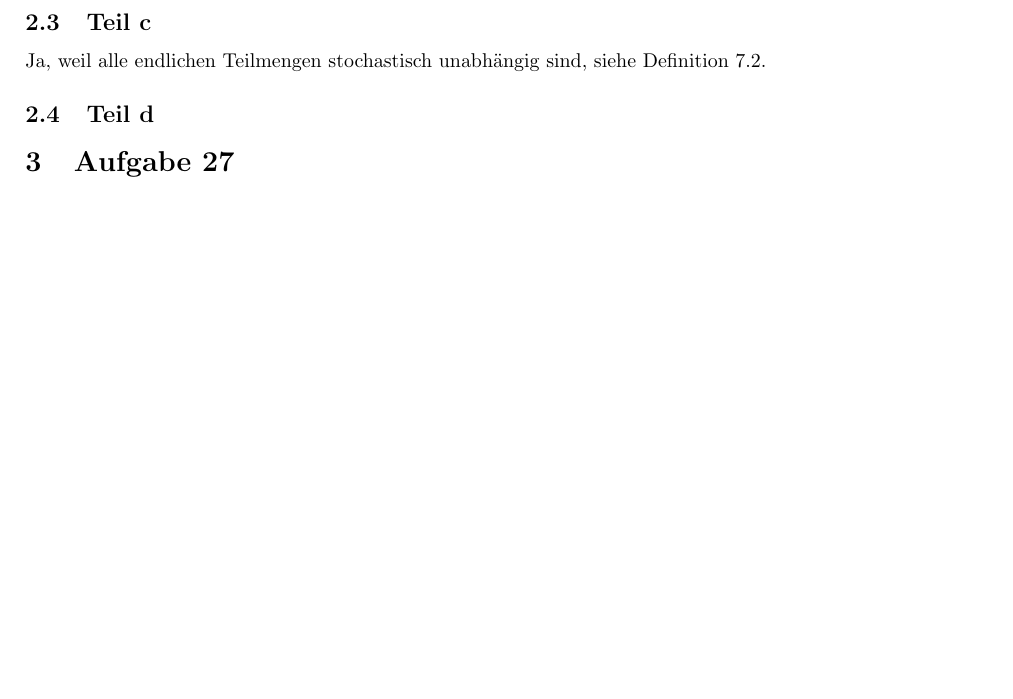
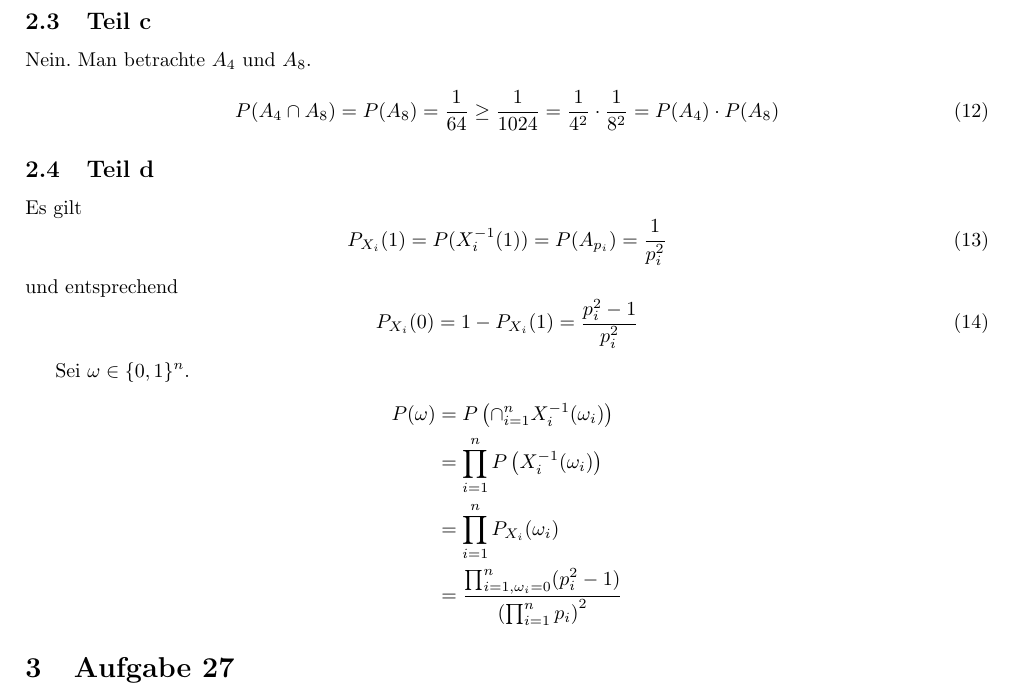
Before and after one commit to CQQL/hhu-cs, a LaTeX problem sheet (Stocha1/exercises/7.tex): part of page 1 of 3 before the commit and part of page 2 of 4 after it, cut so that both start at the same text, the shorter picture padded with empty space. Compiled offline with pdfLaTeX.

Commit message:
Solve Stocha1 sheet 7 100%

```diff
--- a/Stocha1/exercises/7.tex
+++ b/Stocha1/exercises/7.tex
@@ -37,10 +72,29 @@ Sei $J$ eine endliche Teilmenge von $\mathbb{N}$.
 \end{align*}
 
 \subsection{Teil c}
-Ja, weil alle endlichen Teilmengen stochastisch unabhängig sind, siehe Definition 7.2.
+Nein.
+Man betrachte $A_{4}$ und $A_{8}$.
+\begin{equation}
+  P(A_{4} \cap A_{8}) = P(A_{8}) = \frac{1}{64} \ge \frac{1}{1024} = \frac{1}{4^{2}} \cdot \frac{1}{8^{2}} = P(A_{4}) \cdot P(A_{8})
+\end{equation}
 
 \subsection{Teil d}
+Es gilt
+\begin{equation}
+  P_{X_{i}}(1) = P(X_{i}^{-1}(1)) = P(A_{p_{i}}) = \frac{1}{p_{i}^{2}}
+\end{equation}
+und entsprechend
+\begin{equation}
+  P_{X_{i}}(0) = 1 - P_{X_{i}}(1) = \frac{p_{i}^{2} - 1}{p_{i}^{2}}
+\end{equation}
 
+Sei $\omega \in \{ 0, 1 \}^{n}$.
+\begin{align*}
+  P(\omega) & = P \left( \cap_{i = 1}^{n} X_{i}^{-1}(\omega_{i}) \right)\\
+  & = \prod_{i = 1}^{n} P \left( X_{i}^{-1}(\omega_{i}) \right)\\
+  & = \prod_{i = 1}^{n} P_{X_{i}}(\omega_{i})\\
+  & = \frac{\prod_{i = 1, \omega_{i} = 0}^{n} (p_{i}^{2} - 1)}{\left( \prod_{i = 1}^{n} p_{i} \right)^{2}}
+\end{align*}
 
 \section{Aufgabe 27}
 
```
Also changed, not shown: Stocha1/exercises/7.tex (35 more changed lines).
